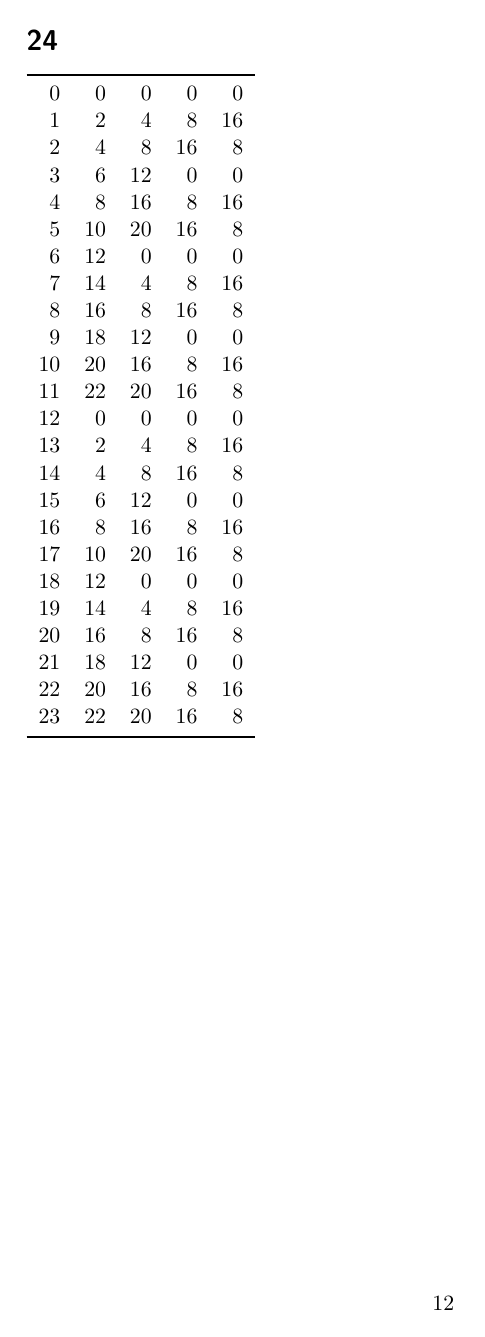
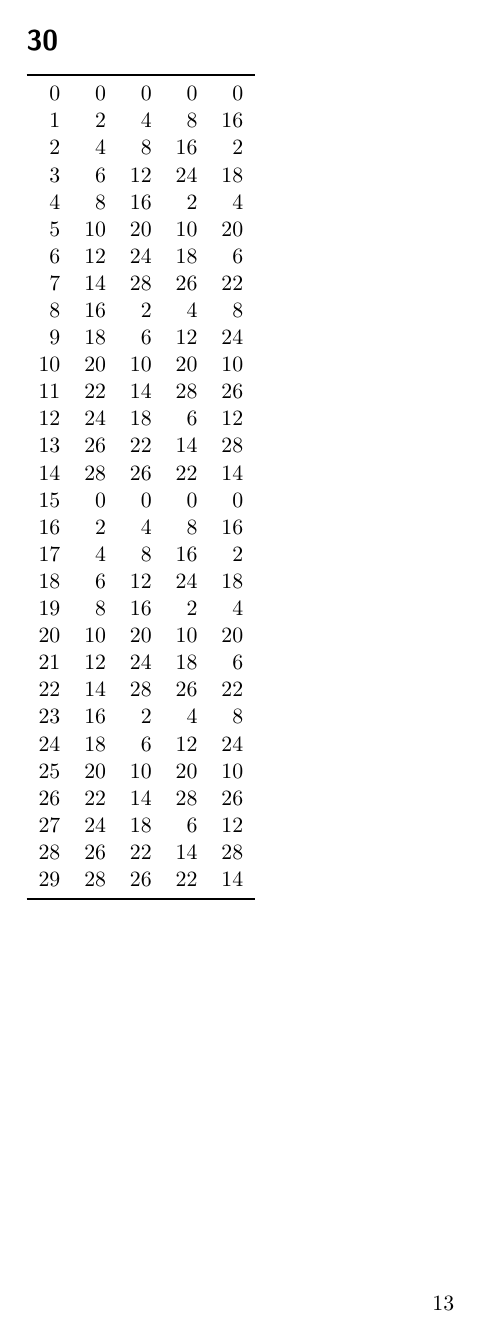
Before and after one commit to dihedral-codes/py-mod2, a LaTeX document (article/mod2.tex): page 12 of 12 before the commit and page 13 of 14 after it. Compiled offline with pdfLaTeX.

Commit message:
Bigger ints.

```diff
--- a/article/mod2.tex
+++ b/article/mod2.tex
@@ -450,3 +450,39 @@ $23$ & $22$ & $20$ & $16$ & $8$ \\
 \bottomrule
 \end{tabular}
 
+
+\section*{30}
+\begin{tabular}{rrrrr}
+\toprule
+$0$ & $0$ & $0$ & $0$ & $0$ \\
+$1$ & $2$ & $4$ & $8$ & $16$ \\
+$2$ & $4$ & $8$ & $16$ & $2$ \\
+$3$ & $6$ & $12$ & $24$ & $18$ \\
+$4$ & $8$ & $16$ & $2$ & $4$ \\
+$5$ & $10$ & $20$ & $10$ & $20$ \\
+$6$ & $12$ & $24$ & $18$ & $6$ \\
+$7$ & $14$ & $28$ & $26$ & $22$ \\
+$8$ & $16$ & $2$ & $4$ & $8$ \\
+$9$ & $18$ & $6$ & $12$ & $24$ \\
+$10$ & $20$ & $10$ & $20$ & $10$ \\
+$11$ & $22$ & $14$ & $28$ & $26$ \\
+$12$ & $24$ & $18$ & $6$ & $12$ \\
+$13$ & $26$ & $22$ & $14$ & $28$ \\
+$14$ & $28$ & $26$ & $22$ & $14$ \\
+$15$ & $0$ & $0$ & $0$ & $0$ \\
+$16$ & $2$ & $4$ & $8$ & $16$ \\
+$17$ & $4$ & $8$ & $16$ & $2$ \\
+$18$ & $6$ & $12$ & $24$ & $18$ \\
+$19$ & $8$ & $16$ & $2$ & $4$ \\
+$20$ & $10$ & $20$ & $10$ & $20$ \\
+$21$ & $12$ & $24$ & $18$ & $6$ \\
+$22$ & $14$ & $28$ & $26$ & $22$ \\
+$23$ & $16$ & $2$ & $4$ & $8$ \\
+$24$ & $18$ & $6$ & $12$ & $24$ \\
+$25$ & $20$ & $10$ & $20$ & $10$ \\
+$26$ & $22$ & $14$ & $28$ & $26$ \\
+$27$ & $24$ & $18$ & $6$ & $12$ \\
+$28$ & $26$ & $22$ & $14$ & $28$ \\
+$29$ & $28$ & $26$ & $22$ & $14$ \\
+\bottomrule
+\end{tabular}
```
Also changed, not shown: article/mod2.pdf, article/mod2.tex (56 more changed lines).
